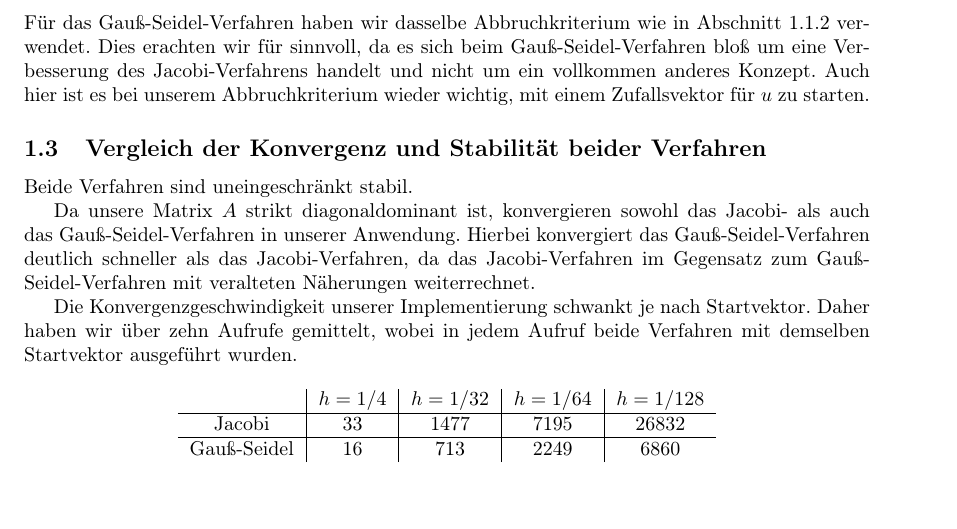
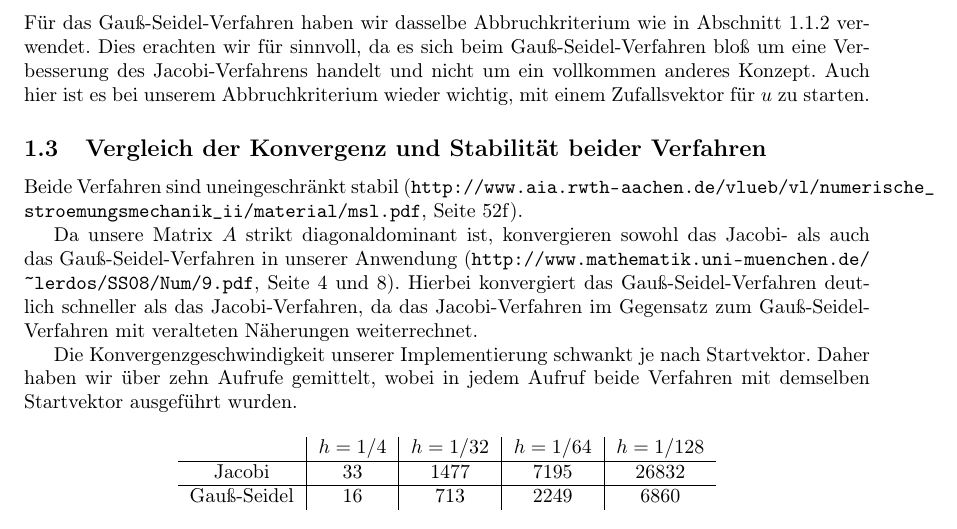
Before and after one commit to lutteropp/parallelDG, a LaTeX paper (doc/doku.tex): part of page 4 of 18, cut so that both start at the same text, the shorter picture padded with empty space. Compiled offline with pdfLaTeX.

Commit message:
Die Links auf die Matheskripte nur auf die Schnelle reinkopiert. Bin grad ziemlich erschöpft :-/

```diff
--- a/doc/doku.tex
+++ b/doc/doku.tex
@@ -189,9 +189,9 @@ Der Startvektor $u^{(0)}$ kann hierbei beliebig gewählt werden und es gilt, das
 Für das Gauß-Seidel-Verfahren haben wir dasselbe Abbruchkriterium wie in Abschnitt~\ref{jacobi:abbruch} verwendet. Dies erachten wir für sinnvoll, da es sich beim Gauß-Seidel-Verfahren bloß um eine Verbesserung des Jacobi-Verfahrens handelt und nicht um ein vollkommen anderes Konzept. Auch hier ist es bei unserem Abbruchkriterium wieder wichtig, mit einem Zufallsvektor für $u$ zu starten.
 
 \subsection{Vergleich der Konvergenz und Stabilität beider Verfahren}\label{konvergenz}
-Beide Verfahren sind uneingeschränkt stabil.
+Beide Verfahren sind uneingeschränkt stabil (\url{http://www.aia.rwth-aachen.de/vlueb/vl/numerische_stroemungsmechanik_ii/material/msl.pdf}, Seite 52f).
 
-Da unsere Matrix $A$ strikt diagonaldominant ist, konvergieren sowohl das Jacobi- als auch das Gauß-Seidel-Verfahren in unserer Anwendung. Hierbei konvergiert das Gauß-Seidel-Verfahren deutlich schneller als das Jacobi-Verfahren, da das Jacobi-Verfahren im Gegensatz zum Gauß-Seidel-Verfahren mit veralteten Näherungen weiterrechnet.
+Da unsere Matrix $A$ strikt diagonaldominant ist, konvergieren sowohl das Jacobi- als auch das Gauß-Seidel-Verfahren in unserer Anwendung (\url{http://www.mathematik.uni-muenchen.de/~lerdos/SS08/Num/9.pdf}, Seite 4 und 8). Hierbei konvergiert das Gauß-Seidel-Verfahren deutlich schneller als das Jacobi-Verfahren, da das Jacobi-Verfahren im Gegensatz zum Gauß-Seidel-Verfahren mit veralteten Näherungen weiterrechnet.
 
 Die Konvergenzgeschwindigkeit unserer Implementierung schwankt je nach Startvektor. Daher haben wir über zehn Aufrufe gemittelt, wobei in jedem Aufruf beide Verfahren mit demselben Startvektor ausgeführt wurden.
 
```
